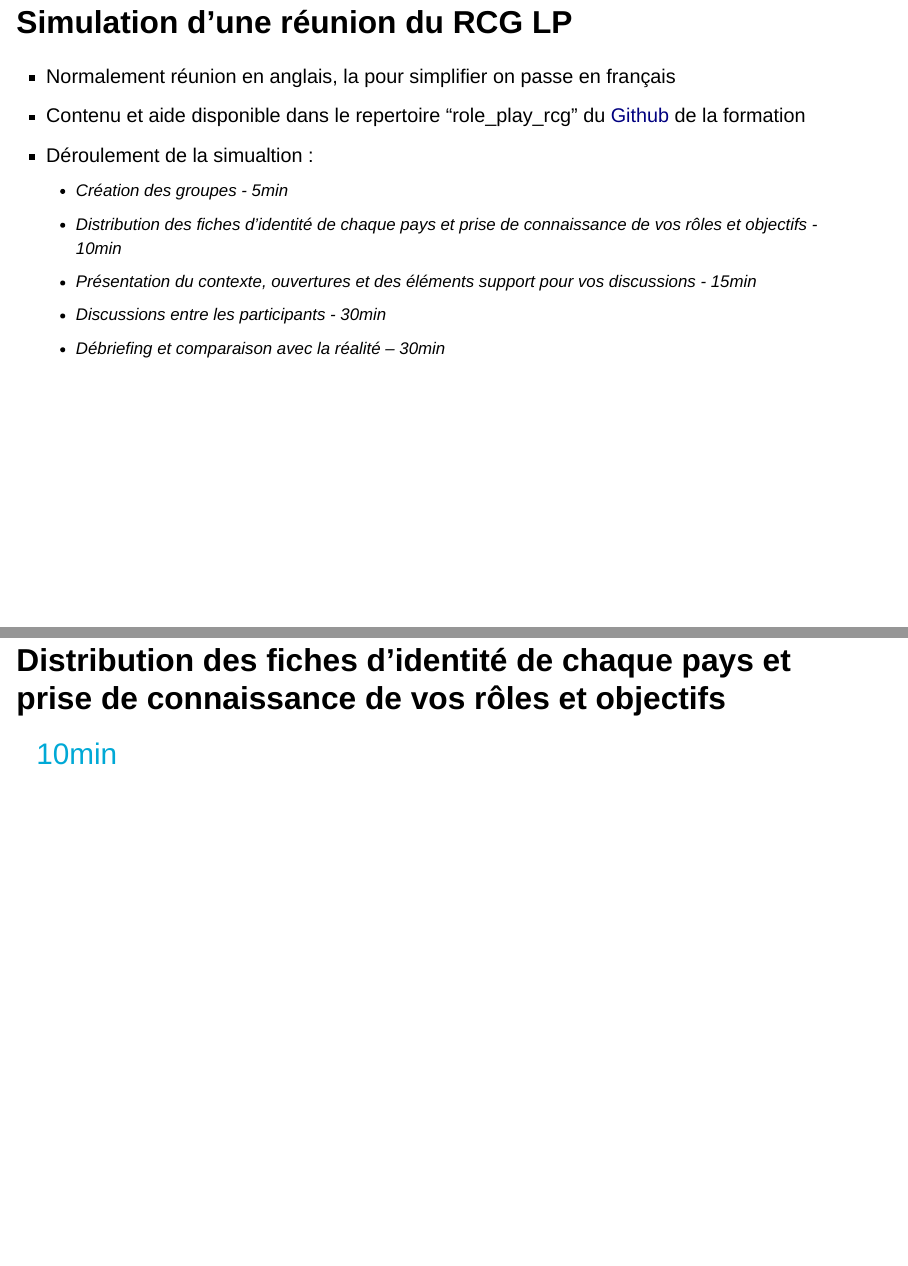
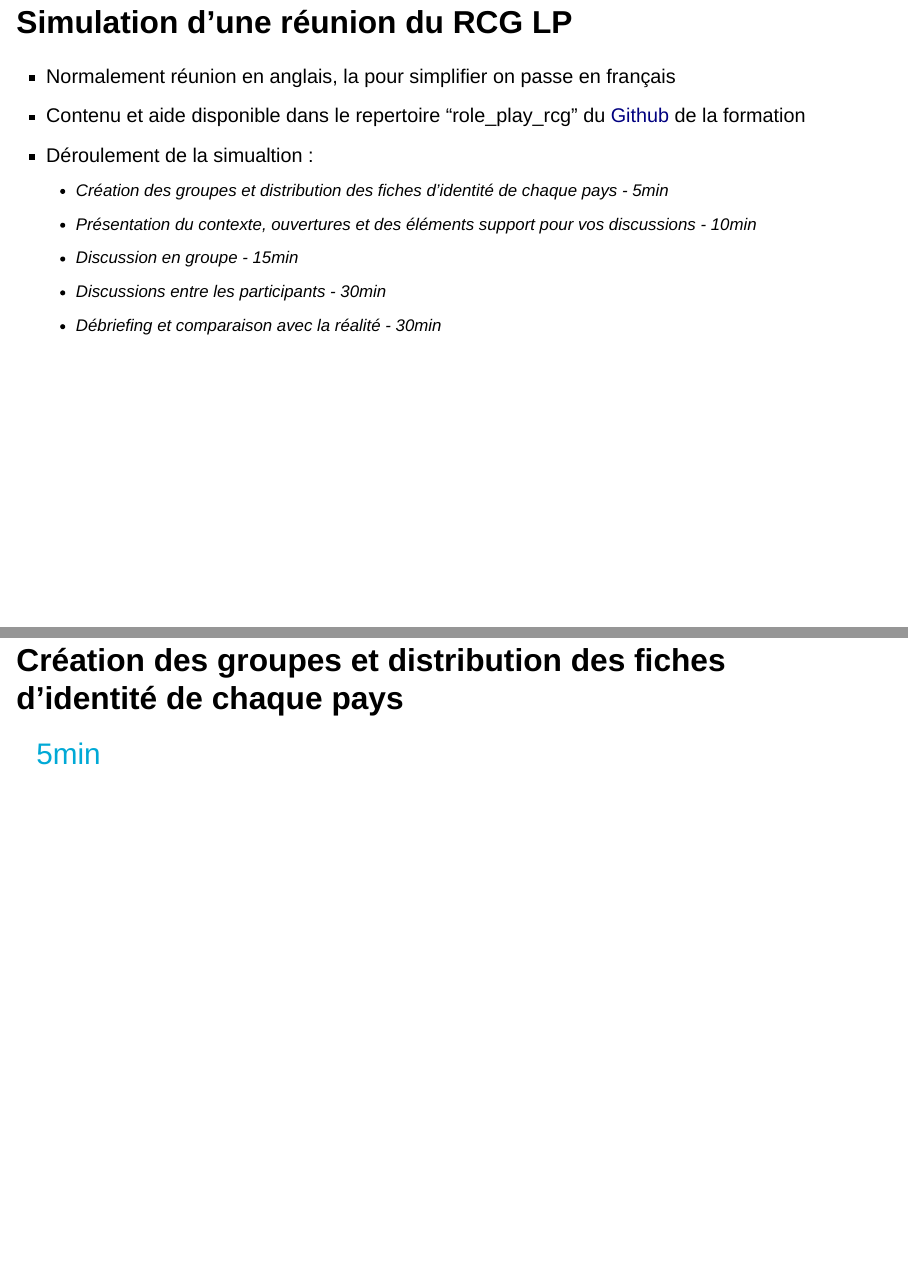
Before and after one commit to OB7-IRD/training_aerme, a Quarto document (training_aerme.qmd): pages 59 and 61 of 66 before the commit and pages 59 and 60 of 65 after it, joined at a grey line. Rendered offline with R 4.5, knitr and Pandoc in place of Quarto, with nearby package versions; drawn as Slidy slides in place of the format the file asks for.

Commit message:
Update Esther

```diff
--- a/training_aerme.qmd
+++ b/training_aerme.qmd
@@ -576,14 +576,13 @@ Size distribution (YFT-2020) ![](images/size_distribution_yft_2020.png)
 -   Normalement réunion en anglais, la pour simplifier on passe en français
 -   Contenu et aide disponible dans le repertoire "role_play_rcg" du [Github](https://github.com/OB7-IRD/training_aerme){target="_blank"} de la formation
 -   Déroulement de la simualtion :
-    -   Création des groupes - 5min
-    -   Distribution des fiches d'identité de chaque pays et prise de connaissance de vos rôles et objectifs - 10min
-    -   Présentation du contexte, ouvertures et des éléments support pour vos discussions - 15min
+    -   Création des groupes et distribution des fiches d'identité de chaque pays - 5min
+    -   Présentation du contexte, ouvertures et des éléments support pour vos discussions - 10min
+    -   Discussion en groupe - 15min
     -   Discussions entre les participants - 30min
-    -   Débriefing et comparaison avec la réalité -- 30min
+    -   Débriefing et comparaison avec la réalité - 30min
 
-# Création des différents groupes
+# Création des groupes et distribution des fiches d'identité de chaque pays
 
 [5min]{style="color:#00a9d6; font-size: 1.5em"}
 
-# Distribution des fiches d'identité de chaque pays et prise de connaissance de vos rôles et objectifs
```
Also changed, not shown: training_aerme.qmd (7 more changed lines), 2 other files.
